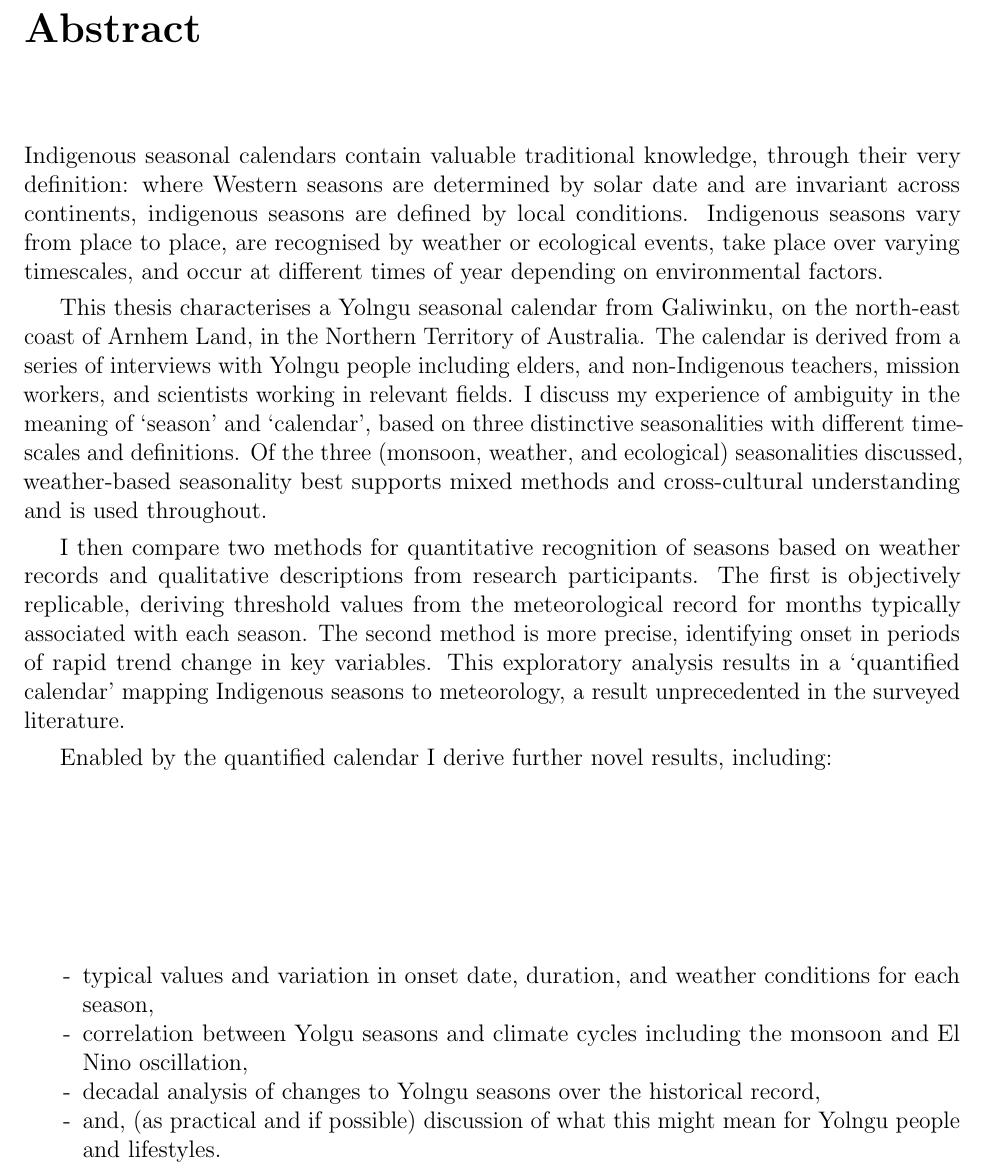
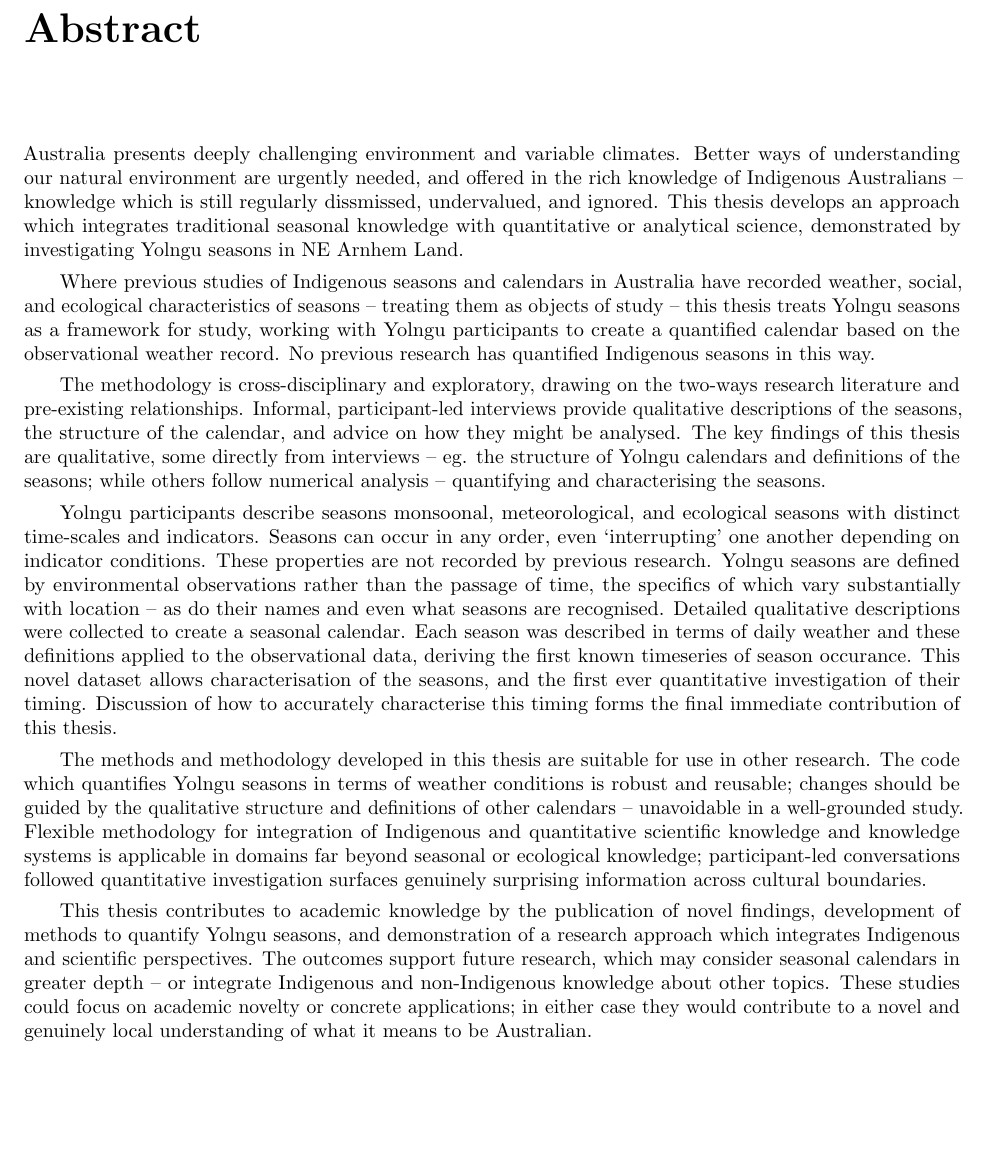
Before and after one commit to Zac-HD/yolngu-seasons-thesis, a LaTeX thesis (tex/thesis.tex, which reads tex/abstract.tex): part of page 5 of 72, cut so that both start at the same text, the shorter picture padded with empty space. Compiled offline with pdfLaTeX.

Commit message:
New and improved abstract!

```diff
--- a/tex/abstract.tex
+++ b/tex/abstract.tex
@@ -1,49 +1,66 @@
 \chapter{Abstract}
 
-Indigenous seasonal calendars contain valuable traditional knowledge,
-through their very definition:  where Western seasons are determined by
-solar date and are invariant across continents,
-indigenous seasons are defined by local conditions.
+Australia presents deeply challenging environment and variable climates.
+Better ways of understanding our natural environment are urgently needed, and
+offered in the rich knowledge of Indigenous Australians -- knowledge which
+is still regularly dissmissed, undervalued, and ignored.
 %
-Indigenous seasons vary from place to place, are recognised by weather or ecological events,
-take place over varying timescales, and occur at different times of year depending on environmental factors.
+This thesis develops an approach which integrates traditional seasonal knowledge
+with quantitative or analytical science, demonstrated by investigating Yolngu
+seasons in NE Arnhem Land.
 
-This thesis characterises a Yolngu seasonal calendar from Galiwinku,
-on the north-east coast of Arnhem Land, in the Northern Territory of Australia.
-%
-The calendar is derived from a series of interviews with Yolngu people including elders, and
-non-Indigenous teachers, mission workers, and scientists working in relevant fields.
-%
-I discuss my experience of ambiguity in the meaning of `season' and `calendar',
-based on three distinctive seasonalities with different time-scales and definitions.
-Of the three (monsoon, weather, and ecological) seasonalities discussed, weather-based
-seasonality best supports mixed methods and cross-cultural understanding and is used throughout.
-
-I then compare two methods for quantitative recognition of seasons based on weather records
-and qualitative descriptions from research participants.  The first is objectively replicable,
-deriving threshold values from the meteorological record for months typically associated with each season.
-The second method is more precise, identifying onset in periods of rapid trend change in key variables.
-This exploratory analysis results in a `quantified calendar' mapping Indigenous seasons to meteorology,
-a result unprecedented in the surveyed literature.
-
-Enabled by the quantified calendar I derive further novel results, including:
-\begin{itemize}
-\item typical values and variation in onset date, duration, and weather conditions for each season,
-\item correlation between Yolgu seasons and climate cycles including
-        the monsoon and El Nino oscillation,
-\item decadal analysis of changes to Yolngu seasons over the historical record,
-\item and, (as practical and if possible) discussion of what this might mean for Yolngu people and lifestyles.
-\end{itemize}
+Where previous studies of Indigenous seasons and calendars in Australia have
+recorded weather, social, and ecological characteristics of seasons -- treating
+them as objects of study -- this thesis treats Yolngu seasons as a framework
+for study, working with Yolngu participants to create a quantified calendar
+based on the observational weather record.  No previous research has quantified
+Indigenous seasons in this way.
 
 
-% This thesis will investigate and characterise an Indigenous seasonal calendar.
-% I combine Indigenous knowledge with Western climate science to characterise
-% local seasonality in NE Arnhem Land (see \cref{fig:arnhem-map}),
-% as described by a Yolngu seasonal calendar I construct based on
-% interviews and supported by literature.
+The methodology is cross-disciplinary and exploratory, drawing on the two-ways
+research literature and pre-existing relationships.  Informal, participant-led
+interviews provide qualitative descriptions of the seasons, the structure of
+the calendar, and advice on how they might be analysed.
 %
-% Previous research \todo{REFS} has focussed on the social or ecological aspects of Australian
-% Indigenous calendars.  This thesis instead treats Indigenous knowledge as a
-% \emph{framework for} research, not simply an \emph{object of} research.
-% Togther with an cross-disciplinary approach quantifying Indigenous seasons,
-% my results are highly novel -- and indeed, to my knowledge unique.
+The key findings of this thesis are qualitative, some directly from interviews
+-- eg. the structure of Yolngu calendars and definitions of the seasons; while
+others follow numerical analysis -- quantifying and characterising the seasons.
+
+
+Yolngu participants describe seasons monsoonal, meteorological, and ecological
+seasons with distinct time-scales and indicators.  Seasons can occur in any
+order, even `interrupting' one another depending on indicator conditions.
+These properties are not recorded by previous research.
+%
+Yolngu seasons are defined by environmental observations rather than the
+passage of time, the specifics of which vary substantially with location --
+as do their names and even what seasons are recognised.  Detailed qualitative
+descriptions were collected to create a seasonal calendar.
+%
+Each season was described in terms of daily weather and these definitions
+applied to the observational data, deriving the first known timeseries of
+season occurance.  This novel dataset allows characterisation of the seasons,
+and the first ever quantitative investigation of their timing.  Discussion
+of how to accurately characterise this timing forms the final immediate
+contribution of this thesis.
+
+The methods and methodology developed in this thesis are suitable for use in
+other research.  The code which quantifies Yolngu seasons in terms of weather
+conditions is robust and reusable; changes should be guided by the qualitative
+structure and definitions of other calendars -- unavoidable in a well-grounded
+study.  Flexible methodology for integration of Indigenous and quantitative
+scientific knowledge and knowledge systems is applicable in domains far beyond
+seasonal or ecological knowledge; participant-led conversations followed
+quantitative investigation surfaces genuinely surprising information across
+cultural boundaries.
+
+
+This thesis contributes to academic knowledge by the publication of novel
+findings, development of methods to quantify Yolngu seasons, and demonstration
+of a research approach which integrates Indigenous and scientific perspectives.
+%
+The outcomes support future research, which may consider seasonal calendars
+in greater depth -- or integrate Indigenous and non-Indigenous knowledge about
+other topics.  These studies could focus on academic novelty or concrete
+applications; in either case they would contribute to a novel and genuinely
+local understanding of what it means to be Australian.
```
Also changed, not shown: tex/thesis.tex (+3 -0 lines).
